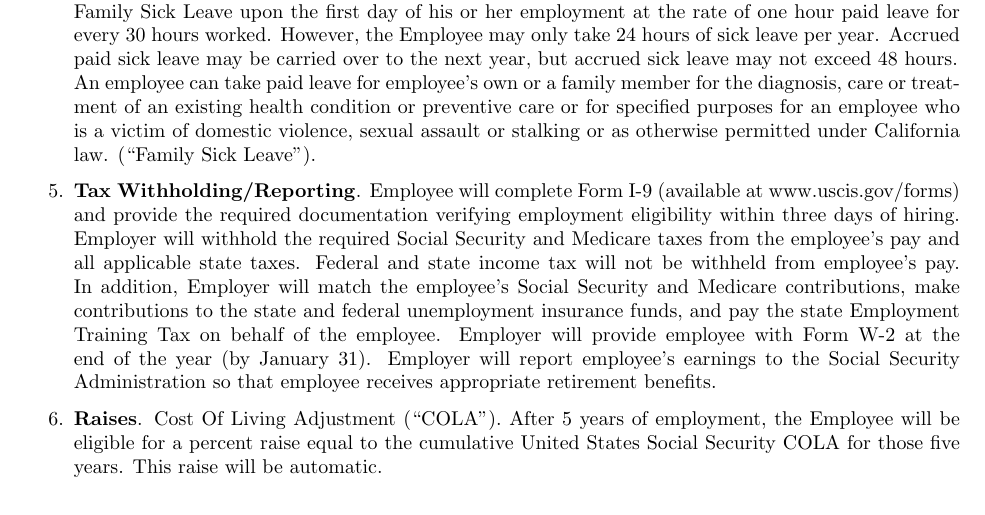
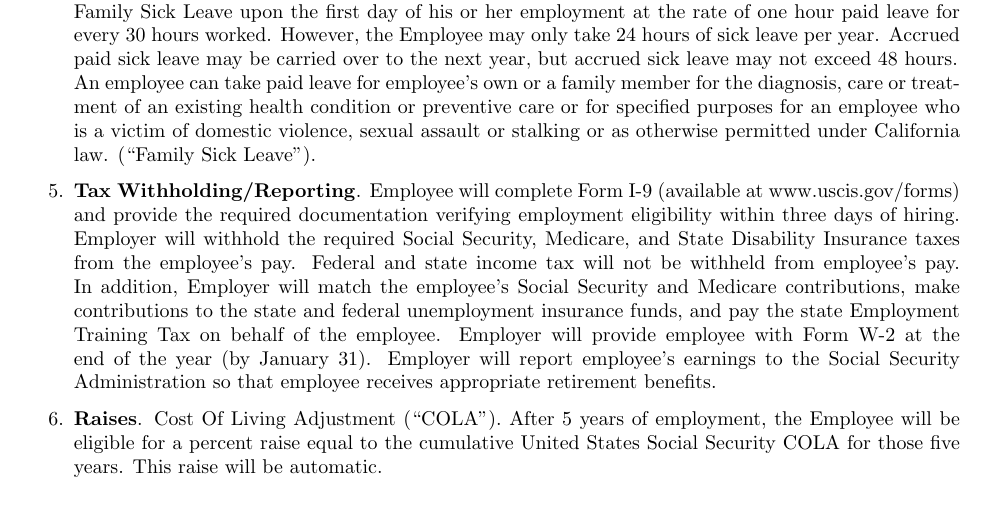
Before and after one commit to colinkeenan/agreement, a LaTeX document (contract.tex): part of page 4 of 13, cut so that both start at the same text. Compiled offline with pdfLaTeX; a LaTeX package or settings file that is missing is left out.

Commit message:
State Disability Insurance

```diff
--- a/contract.tex
+++ b/contract.tex
@@ -208,7 +208,7 @@ Further responsibilities, your work schedule, and compensation are listed under
 			\item Family Sick Leave (24 hours per year) will be accrued as set forth below. At least one (1) week's notice is requested for any appointments, etc. which may cause the Employee to miss work.
 		\end{itemize} The Employee will qualify for paid sick leave by working for the Employer for at least 30 days within a year in California and by satisfying a 90 day employment period. The Employee will begin to accrue Family Sick Leave upon the first day of his or her employment at the rate of one hour paid leave for every 30 hours worked. However, the Employee may only take 24 hours of sick leave per year. Accrued paid sick leave may be carried over to the next year, but accrued sick leave may not exceed 48 hours.\\
 	An employee can take paid leave for employee's own or a family member for the diagnosis, care or treatment of an existing health condition or preventive care or for specified purposes for an employee who is a victim of domestic violence, sexual assault or stalking or as otherwise permitted under California law. (``Family Sick Leave'').
-	\item{\textbf{Tax Withholding/Reporting}}. Employee will complete Form I-9 (available at www.uscis.gov/forms) and provide the required documentation verifying employment eligibility within three days of hiring. Employer will withhold the required Social Security and Medicare taxes from the employee's pay and all applicable state taxes. Federal and state income tax will not be withheld from employee's pay. In addition, Employer will match the employee's Social Security and Medicare contributions, make contributions to the state and federal unemployment insurance funds, and pay the state Employment Training Tax on behalf of the employee. Employer will provide employee with Form W-2 at the end of the year (by January 31). Employer will report employee's earnings to the Social Security Administration so that employee receives appropriate retirement benefits.
+	\item{\textbf{Tax Withholding/Reporting}}. Employee will complete Form I-9 (available at www.uscis.gov/forms) and provide the required documentation verifying employment eligibility within three days of hiring. Employer will withhold the required Social Security, Medicare, and State Disability Insurance taxes from the employee's pay. Federal and state income tax will not be withheld from employee's pay. In addition, Employer will match the employee's Social Security and Medicare contributions, make contributions to the state and federal unemployment insurance funds, and pay the state Employment Training Tax on behalf of the employee. Employer will provide employee with Form W-2 at the end of the year (by January 31). Employer will report employee's earnings to the Social Security Administration so that employee receives appropriate retirement benefits.
 	\item{\textbf{Raises}}. Cost Of Living Adjustment (``COLA''). After 5 years of employment, the Employee will be eligible for a percent raise equal to the cumulative United States Social Security COLA for those five years. This raise will be automatic.
 \end{enumerate}
 
```
